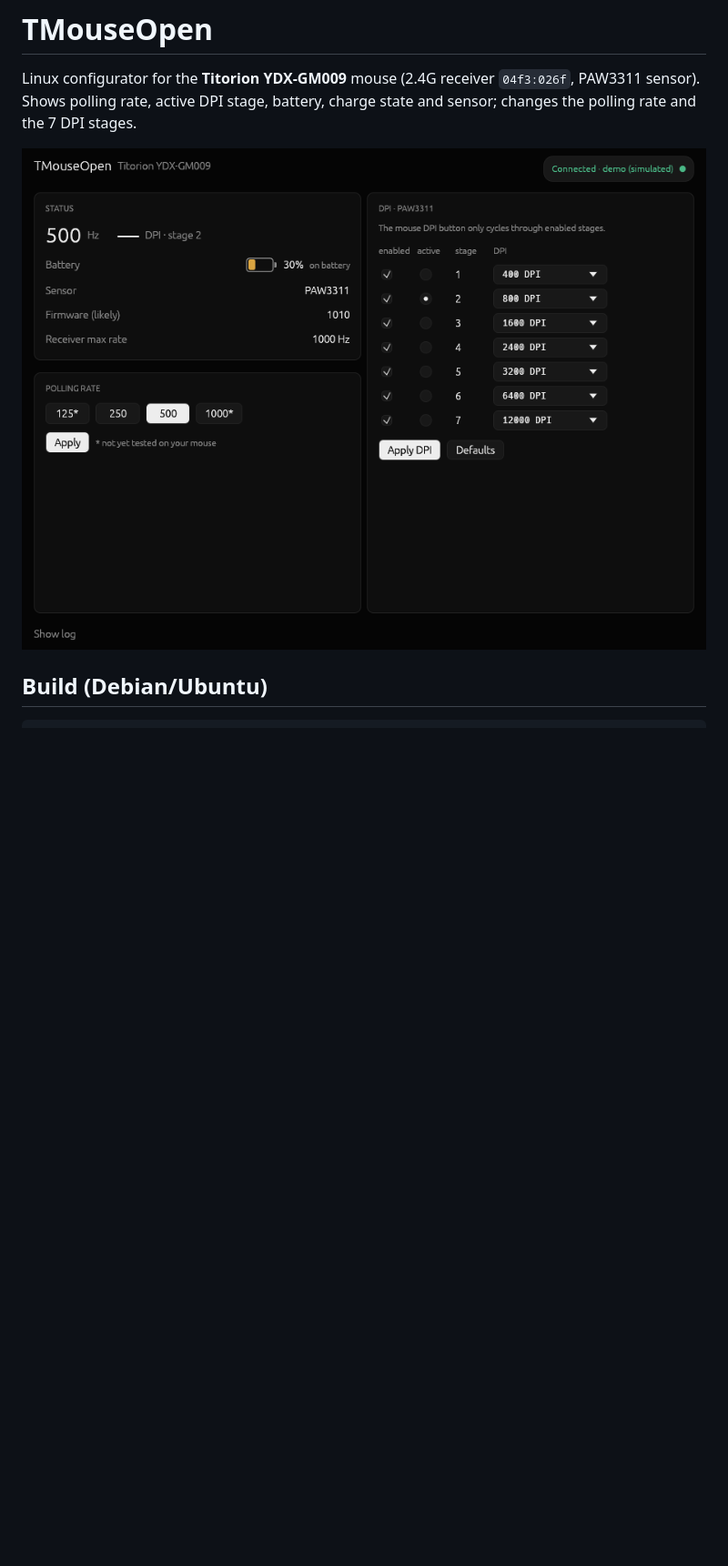
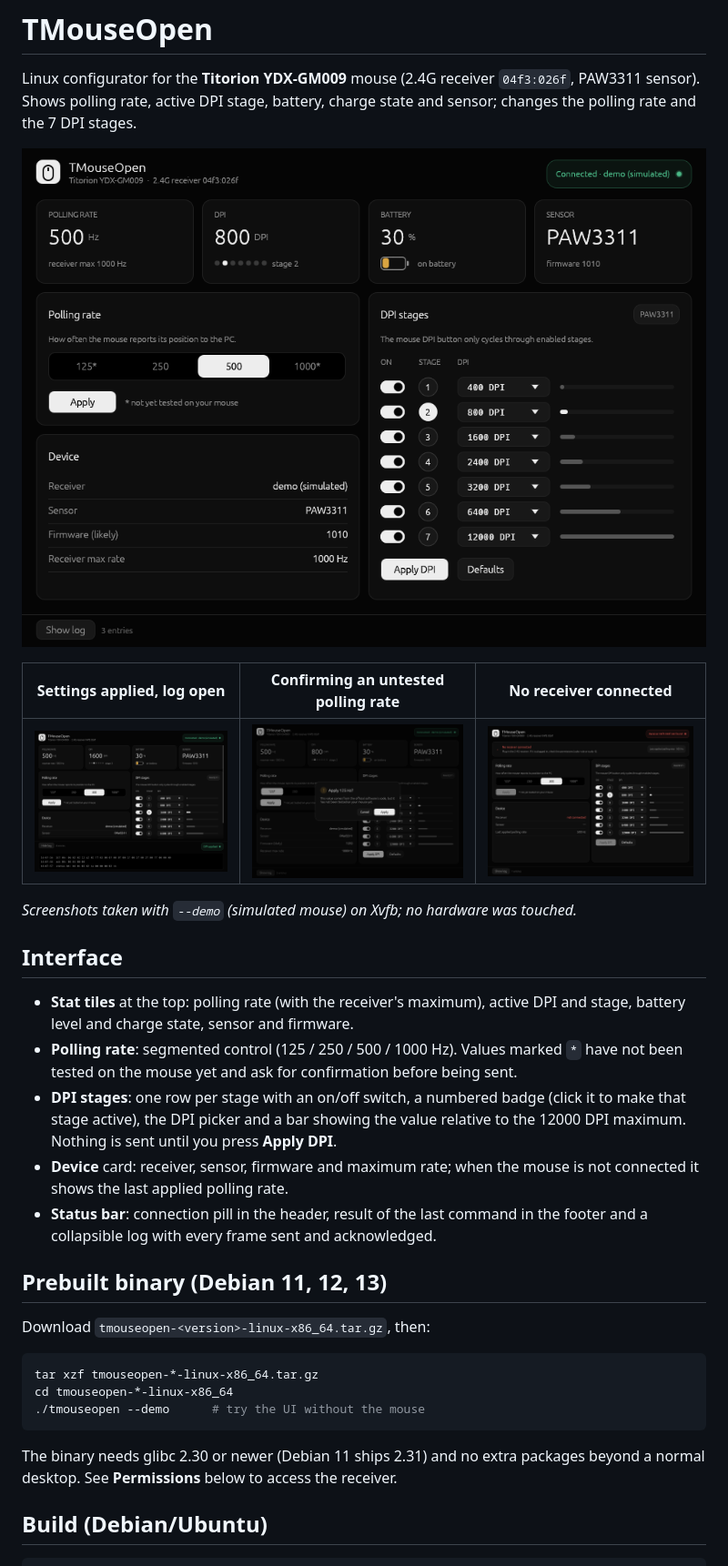
Before and after one commit to DeuzivanViana/T-MouseOpen, a Markdown page: README.md, the part around one of its changes. Shown at 91% size. Drawn GitHub-style; pictures changed too: docs/screenshot-applied.png (added), docs/screenshot-confirm.png (added), docs/screenshot-no-receiver.png (added); blank space fills up the shorter version.

````diff
--- a/README.md
+++ b/README.md
@@ -3,7 +3,30 @@
 Linux configurator for the **Titorion YDX-GM009** mouse (2.4G receiver `04f3:026f`, PAW3311 sensor).
 Shows polling rate, active DPI stage, battery, charge state and sensor; changes the polling rate and the 7 DPI stages.
 
-![screenshot](docs/screenshot.png)
+![TMouseOpen main window](docs/screenshot.png)
+
+| Settings applied, log open | Confirming an untested polling rate | No receiver connected |
+|---|---|---|
+| ![applied](docs/screenshot-applied.png) | ![confirm](docs/screenshot-confirm.png) | ![no receiver](docs/screenshot-no-receiver.png) |
+
+*Screenshots taken with `--demo` (simulated mouse) on Xvfb; no hardware was touched.*
+
+## Interface
+- **Stat tiles** at the top: polling rate (with the receiver's maximum), active DPI and stage, battery level and charge state, sensor and firmware.
+- **Polling rate**: segmented control (125 / 250 / 500 / 1000 Hz). Values marked `*` have not been tested on the mouse yet and ask for confirmation before being sent.
+- **DPI stages**: one row per stage with an on/off switch, a numbered badge (click it to make that stage active), the DPI picker and a bar showing the value relative to the 12000 DPI maximum. Nothing is sent until you press **Apply DPI**.
+- **Device** card: receiver, sensor, firmware and maximum rate; when the mouse is not connected it shows the last applied polling rate.
+- **Status bar**: connection pill in the header, result of the last command in the footer and a collapsible log with every frame sent and acknowledged.
+
+## Prebuilt binary (Debian 11, 12, 13)
+Download `tmouseopen-<version>-linux-x86_64.tar.gz`, then:
+```bash
+tar xzf tmouseopen-*-linux-x86_64.tar.gz
+cd tmouseopen-*-linux-x86_64
+./tmouseopen --demo      # try the UI without the mouse
+```
+The binary needs glibc 2.30 or newer (Debian 11 ships 2.31) and no extra packages beyond a normal desktop.
+See **Permissions** below to access the receiver.
 
 ## Build (Debian/Ubuntu)
 
````
Also changed, not shown: other parts of README.md (+8 -1 lines), 2 other files.
